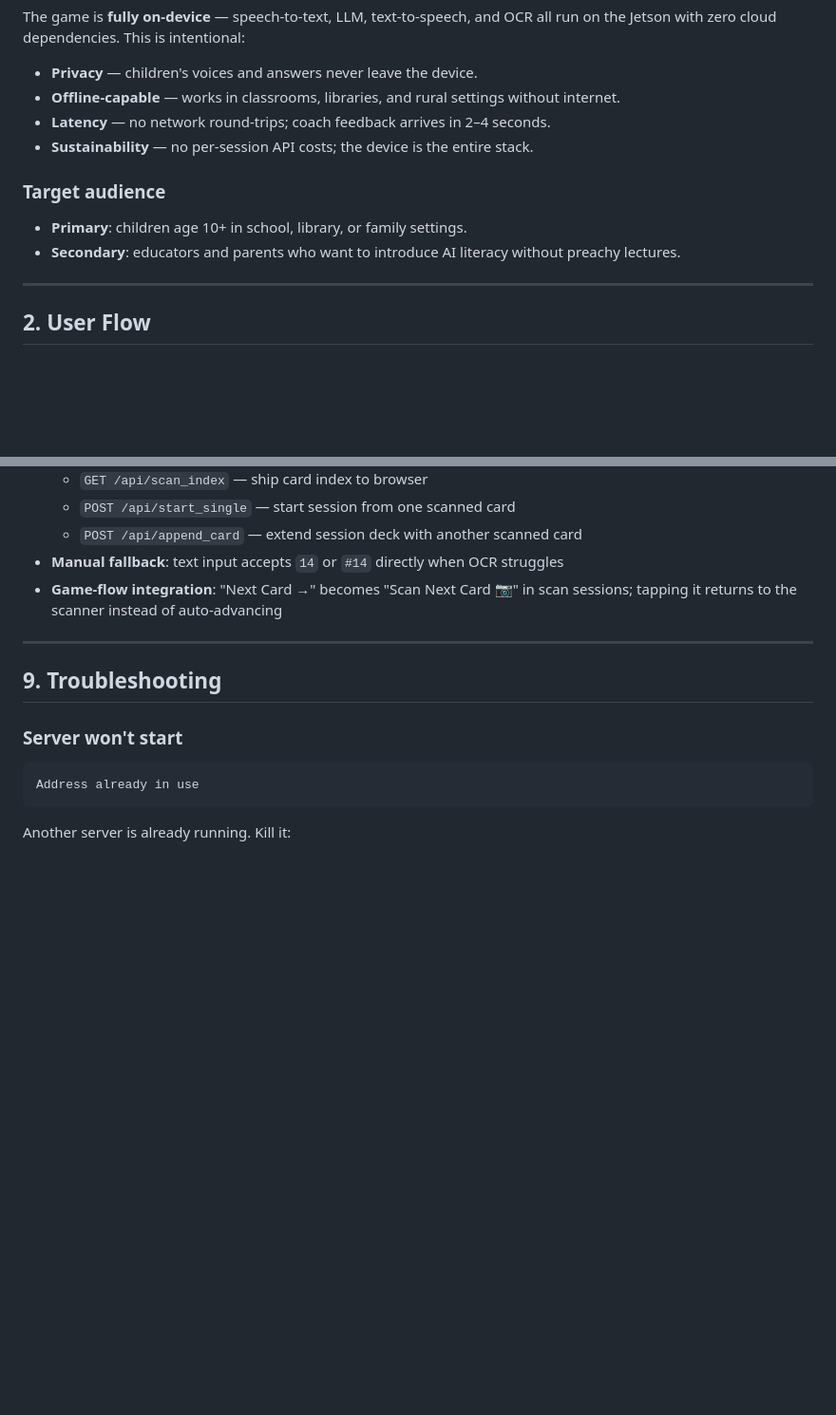
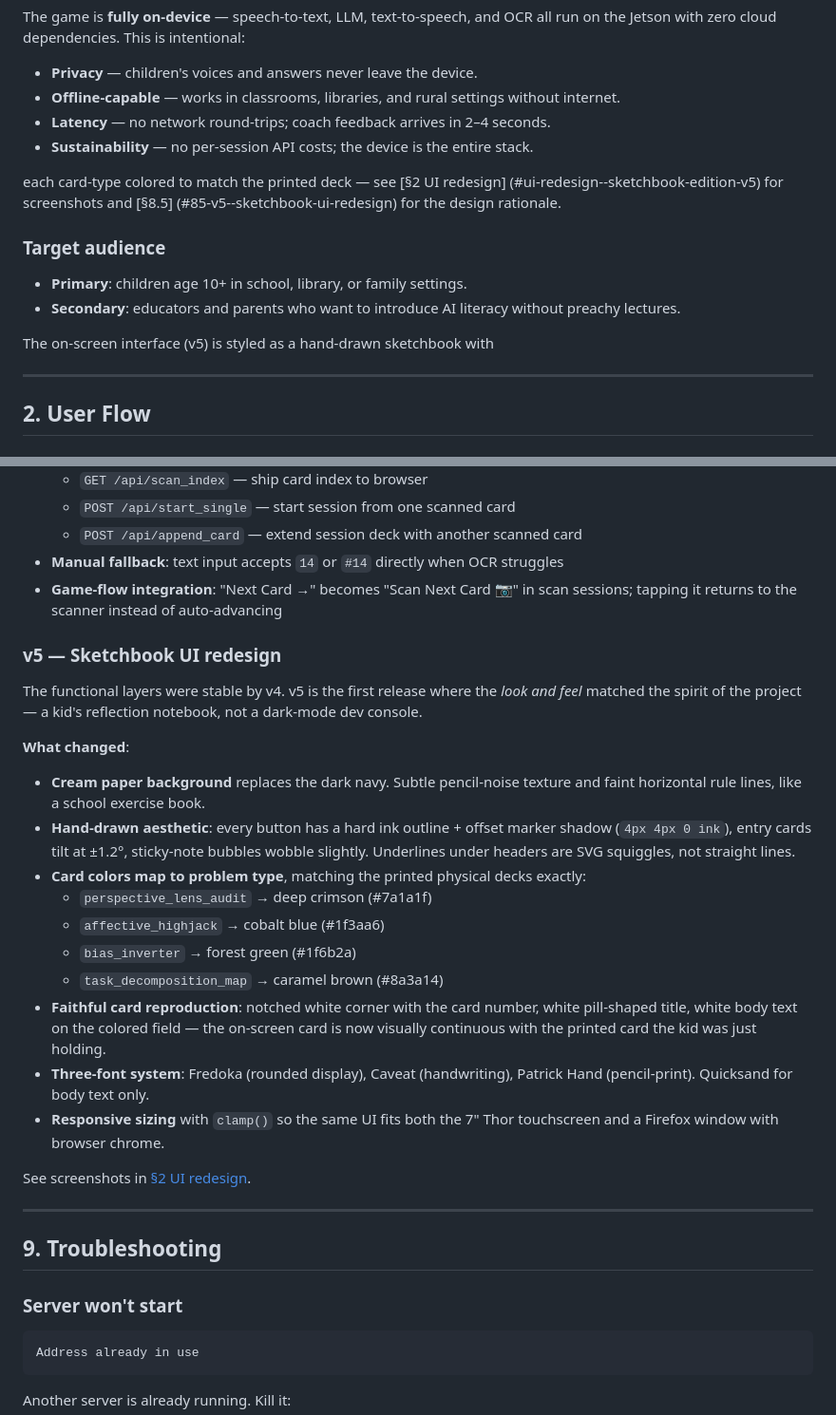
Before and after one commit to Daidai1031/PROMPT-, a Markdown page: readme.md, 2 parts joined by grey strips. Shown at 95% size. Rendered like a GitHub page; blank space fills up the shorter version.

Commit message:
Revise UI section for v5 sketchbook redesign
Updated the UI section to reflect the redesign in version 5, emphasizing the hand-drawn sketchbook aesthetic and color coding for card types.

```diff
--- a/readme.md
+++ b/readme.md
@@ -43,10 +43,16 @@ The game is **fully on-device** — speech-to-text, LLM, text-to-speech, and OCR
 - **Latency** — no network round-trips; coach feedback arrives in 2–4 seconds.
 - **Sustainability** — no per-session API costs; the device is the entire stack.
 
+each card-type colored to match the printed deck — see [§2 UI redesign]
+(#ui-redesign--sketchbook-edition-v5) for screenshots and [§8.5]
+(#85-v5--sketchbook-ui-redesign) for the design rationale.
+
 ### Target audience
 
 - **Primary**: children age 10+ in school, library, or family settings.
 - **Secondary**: educators and parents who want to introduce AI literacy without preachy lectures.
+
+The on-screen interface (v5) is styled as a hand-drawn sketchbook with
 
 ---
 
@@ -758,6 +770,37 @@ The biggest UX leap: instead of (or in addition to) random deck mode, a child ca
 - **Manual fallback**: text input accepts `14` or `#14` directly when OCR struggles
 - **Game-flow integration**: "Next Card →" becomes "Scan Next Card 📷" in scan sessions; tapping it returns to the scanner instead of auto-advancing
 
+### v5 — Sketchbook UI redesign
+
+The functional layers were stable by v4. v5 is the first release where the
+*look and feel* matched the spirit of the project — a kid's reflection
+notebook, not a dark-mode dev console.
+
+**What changed**:
+
+- **Cream paper background** replaces the dark navy. Subtle pencil-noise
+  texture and faint horizontal rule lines, like a school exercise book.
+- **Hand-drawn aesthetic**: every button has a hard ink outline + offset
+  marker shadow (`4px 4px 0 ink`), entry cards tilt at ±1.2°, sticky-note
+  bubbles wobble slightly. Underlines under headers are SVG squiggles, not
+  straight lines.
+- **Card colors map to problem type**, matching the printed physical decks
+  exactly:
+  - `perspective_lens_audit` → deep crimson (#7a1a1f)
+  - `affective_highjack`     → cobalt blue  (#1f3aa6)
+  - `bias_inverter`          → forest green (#1f6b2a)
+  - `task_decomposition_map` → caramel brown (#8a3a14)
+- **Faithful card reproduction**: notched white corner with the card
+  number, white pill-shaped title, white body text on the colored field —
+  the on-screen card is now visually continuous with the printed card the
+  kid was just holding.
+- **Three-font system**: Fredoka (rounded display), Caveat (handwriting),
+  Patrick Hand (pencil-print). Quicksand for body text only.
+- **Responsive sizing** with `clamp()` so the same UI fits both the 7"
+  Thor touchscreen and a Firefox window with browser chrome.
+
+See screenshots in [§2 UI redesign](#ui-redesign--sketchbook-edition-v5).
+
 ---
 
 ## 9. Troubleshooting
```
Also changed, not shown: other parts of readme.md (+15 -9 lines).
